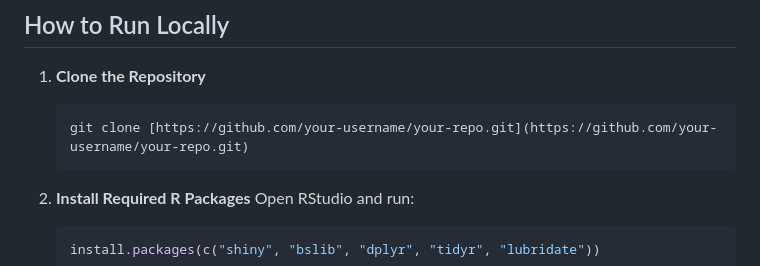
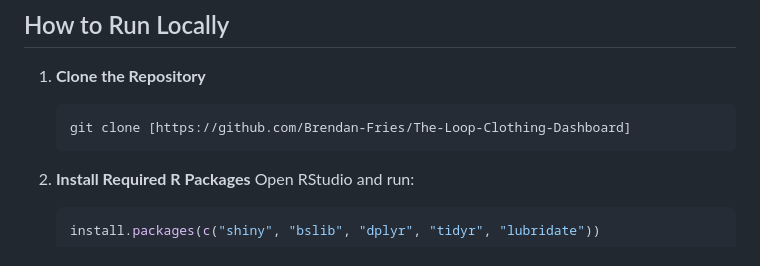
Before and after one commit to Brendan-Fries/The-Loop-Clothing-Dashboard, a Markdown page: README.md, the part around one of its changes. GitHub-like rendering.

````diff
--- a/README.md
+++ b/README.md
@@ -66,7 +66,7 @@ The dashboard expects a CSV file named `loop-data.csv` with the following column
 
 1.  **Clone the Repository**
     ```bash
-    git clone [https://github.com/your-username/your-repo.git](https://github.com/your-username/your-repo.git)
+    git clone [https://github.com/Brendan-Fries/The-Loop-Clothing-Dashboard]
     ```
 
 2.  **Install Required R Packages**
````
Also changed, not shown: other parts of README.md (+4 -4 lines).
